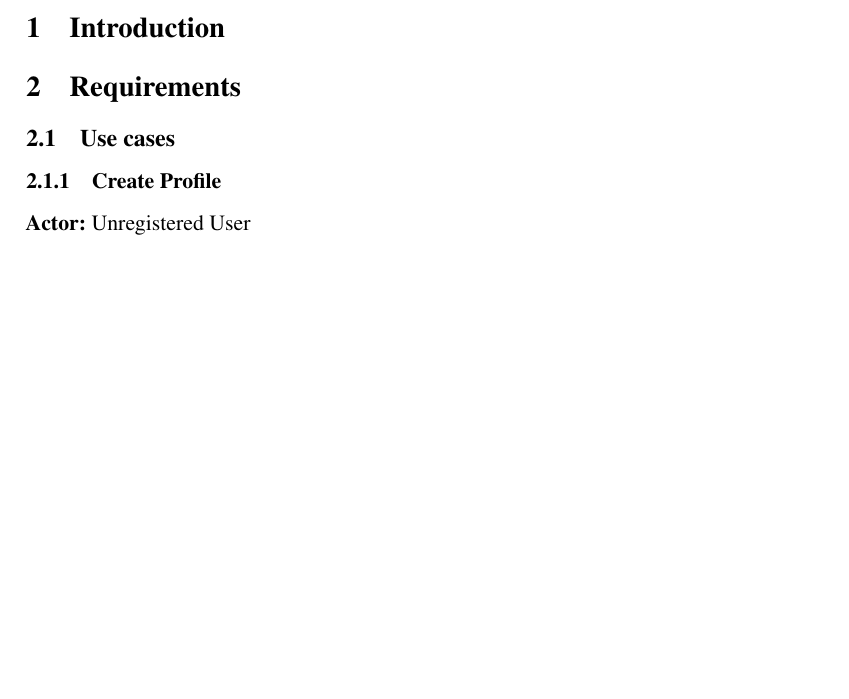
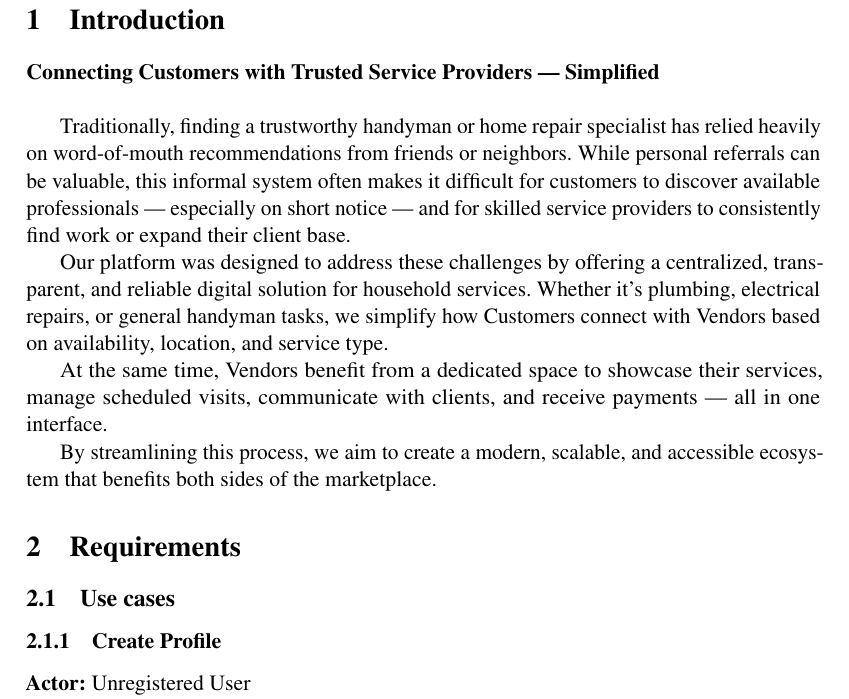
Before and after one commit to 25l-ersms/documentation, a LaTeX document (hands4hire_doc.tex): part of page 1 of 8 before the commit and part of page 2 of 9 after it, cut so that both start at the same text, the shorter picture padded with empty space. Compiled offline with pdfLaTeX.

Commit message:
add introduction giving a brief project overview

```diff
--- a/hands4hire_doc.tex
+++ b/hands4hire_doc.tex
@@ -75,4 +77,13 @@ bmargin=0.1111\paperheight]{geometry} %margins
 \section{Introduction}
+\textbf{Connecting Customers with Trusted Service Providers --- Simplified} \\
+
+Traditionally, finding a trustworthy handyman or home repair specialist has relied heavily on word-of-mouth recommendations from friends or neighbors. While personal referrals can be valuable, this informal system often makes it difficult for customers to discover available professionals — especially on short notice — and for skilled service providers to consistently find work or expand their client base.
+
+Our platform was designed to address these challenges by offering a centralized, transparent, and reliable digital solution for household services. Whether it’s plumbing, electrical repairs, or general handyman tasks, we simplify how Customers connect with Vendors based on availability, location, and service type.
+
+At the same time, Vendors benefit from a dedicated space to showcase their services, manage scheduled visits, communicate with clients, and receive payments — all in one interface.
+
+By streamlining this process, we aim to create a modern, scalable, and accessible ecosystem that benefits both sides of the marketplace.
 
 \section{Requirements}
 
```
Also changed, not shown: hands4hire_doc.tex (2 more changed lines).
